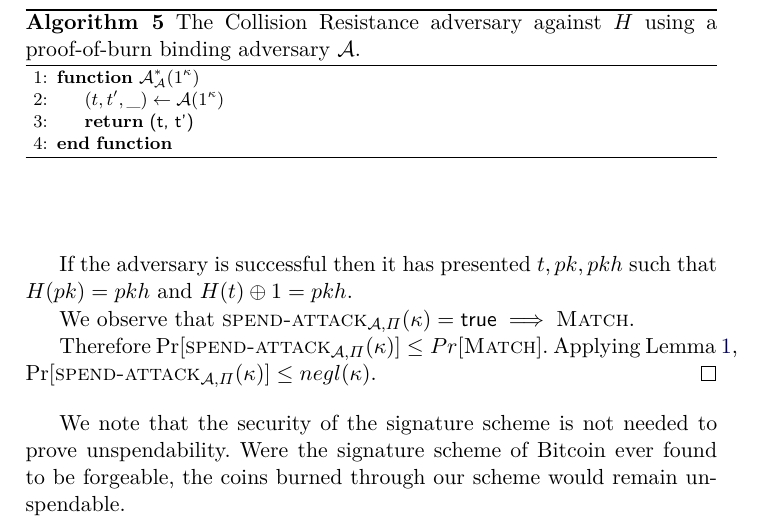
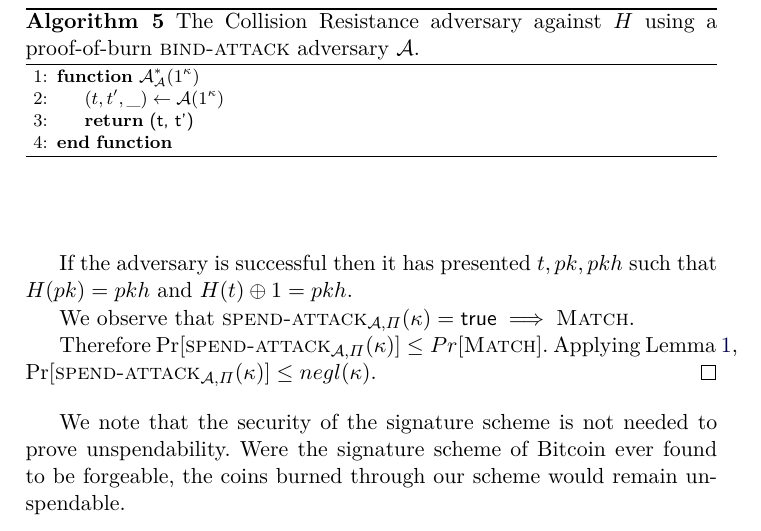
Before and after one commit to decrypto-org/burn-paper, a LaTeX paper (burn.tex, which reads algorithms/alg.collision-resistance-adversary.tex): part of page 8 of 11, cut so that both start at the same text. Compiled offline with pdfLaTeX.

Commit message:
Write adversary name in full

```diff
--- a/algorithms/alg.collision-resistance-adversary.tex
+++ b/algorithms/alg.collision-resistance-adversary.tex
@@ -1,6 +1,6 @@
 \begin{figure}[t]
 \begin{algorithm}[H]
-    \caption{\label{alg.collision-resistance-adversary} The Collision Resistance adversary against $H$ using a proof-of-burn binding adversary $\mathcal{A}$.}
+    \caption{\label{alg.collision-resistance-adversary} The Collision Resistance adversary against $H$ using a proof-of-burn \textsc{bind-attack} adversary $\mathcal{A}$.}
     \begin{algorithmic}[1]
         \Function{$\mathcal{A}^*_{\mathcal{A}}$}{$1^\kappa$}
             \Let{(t, t', \_)}{\mathcal{A}(1^\kappa)}
```
